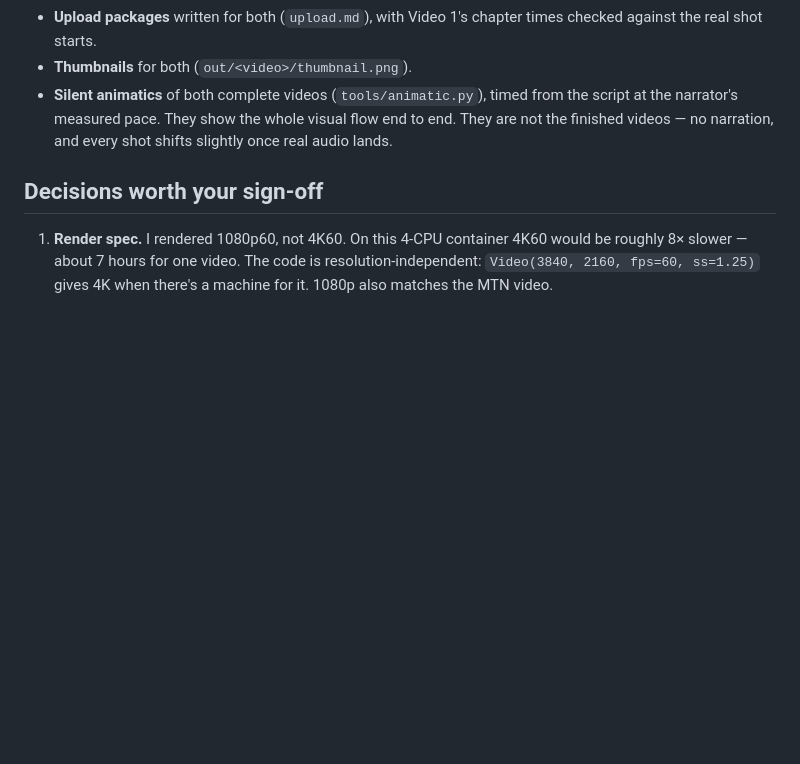
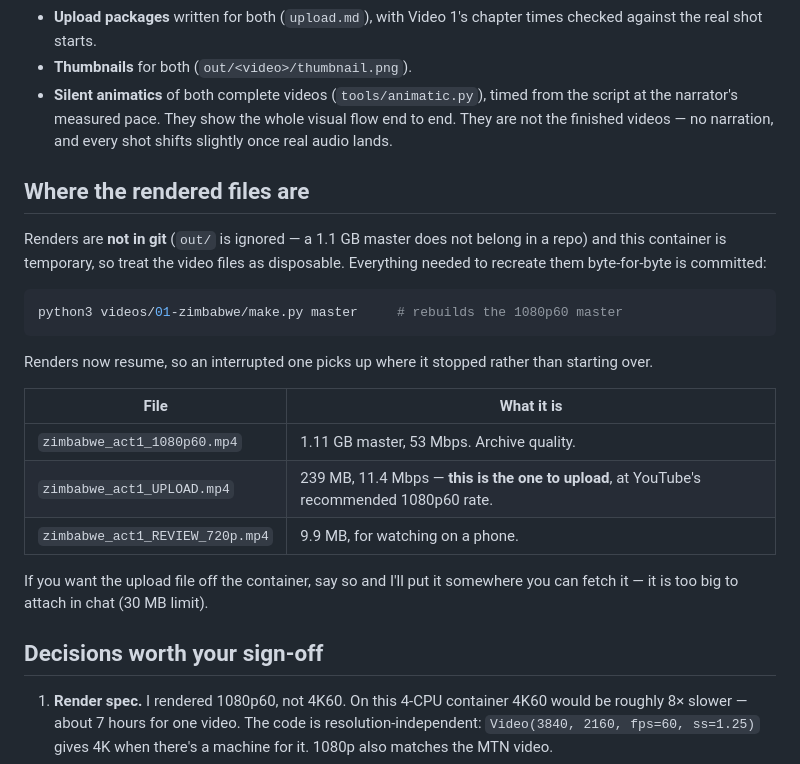
Before and after one commit to zeektenka/zeek, a Markdown page: off-the-map/NEXT-SESSION.md, the part around the change. Rendered like a GitHub page; blank space fills up the shorter version.

Commit message:
Note render output locations and how to recreate them
Co-Authored-By: Claude Opus 5 <noreply@anthropic.com>
Claude-Session: https://claude.ai/code/session_01L7s6STjk3szDMybwr4rhcg

````diff
--- a/off-the-map/NEXT-SESSION.md
+++ b/off-the-map/NEXT-SESSION.md
@@ -65,6 +65,28 @@ it would have left an awkward join and you'd regenerate the whole part anyway.
   end to end. They are not the finished videos — no narration, and every shot
   shifts slightly once real audio lands.
 
+## Where the rendered files are
+
+Renders are **not in git** (`out/` is ignored — a 1.1 GB master does not belong
+in a repo) and this container is temporary, so treat the video files as
+disposable. Everything needed to recreate them byte-for-byte is committed:
+
+```bash
+python3 videos/01-zimbabwe/make.py master     # rebuilds the 1080p60 master
+```
+
+Renders now resume, so an interrupted one picks up where it stopped rather than
+starting over.
+
+| File | What it is |
+| --- | --- |
+| `zimbabwe_act1_1080p60.mp4` | 1.11 GB master, 53 Mbps. Archive quality. |
+| `zimbabwe_act1_UPLOAD.mp4` | 239 MB, 11.4 Mbps — **this is the one to upload**, at YouTube's recommended 1080p60 rate. |
+| `zimbabwe_act1_REVIEW_720p.mp4` | 9.9 MB, for watching on a phone. |
+
+If you want the upload file off the container, say so and I'll put it somewhere
+you can fetch it — it is too big to attach in chat (30 MB limit).
+
 ## Decisions worth your sign-off
 
 1. **Render spec.** I rendered 1080p60, not 4K60. On this 4-CPU container 4K60
````
